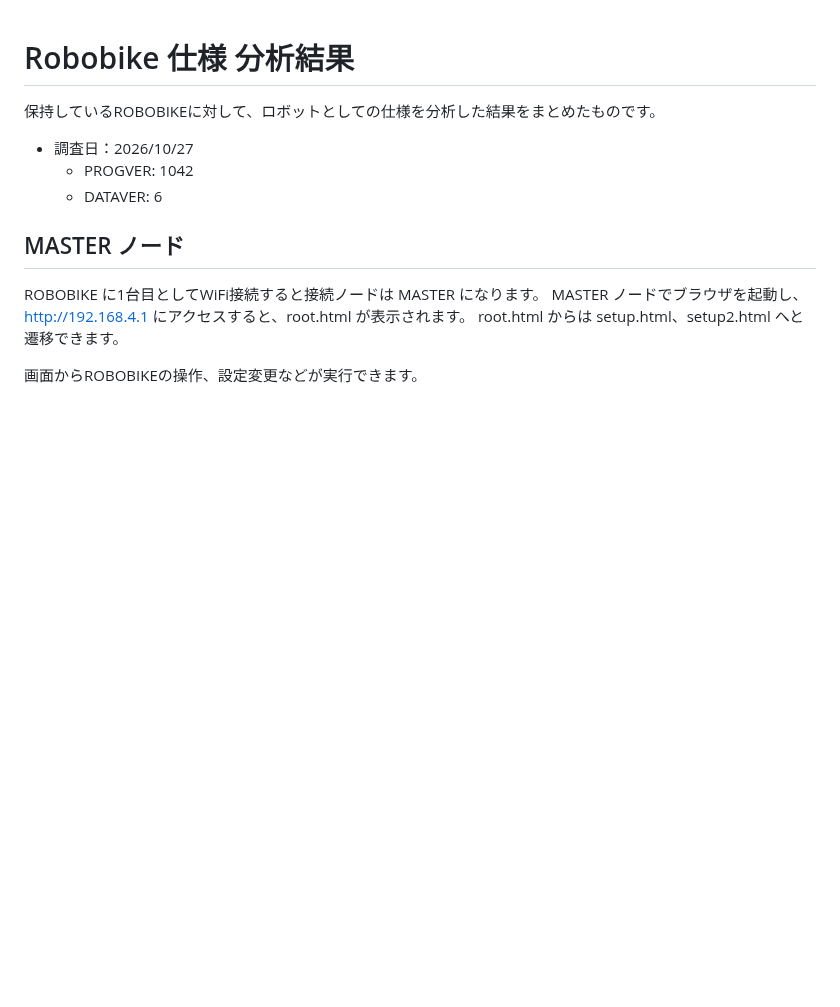
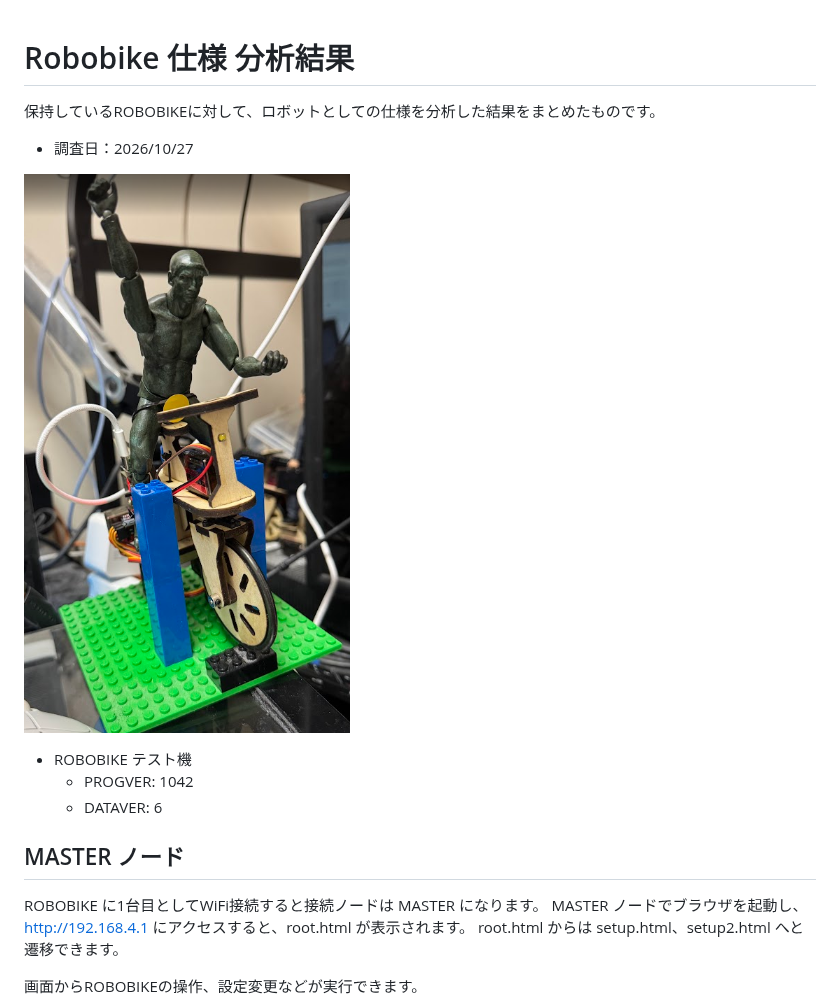
Before and after one commit to coolerking/robobike_bridge, a Markdown page: doc/controller_map.md, the part around the change. Drawn GitHub-style; pictures changed too: assets/robobike_test_bed.png (added); blank space fills up the shorter version.

Commit message:
ロボット仕様調査内容修正

```diff
--- a/doc/controller_map.md
+++ b/doc/controller_map.md
@@ -3,8 +3,14 @@
 保持しているROBOBIKEに対して、ロボットとしての仕様を分析した結果をまとめたものです。
 
 - 調査日：2026/10/27
+
+![ROBOBIKE テスト機](../assets/robobike_test_bed.png)
+
+- ROBOBIKE テスト機
     - PROGVER: 1042
     - DATAVER: 6
+
+
 
 ## MASTER ノード
 
```
Also changed, not shown: README.md (+1 -0 lines).
